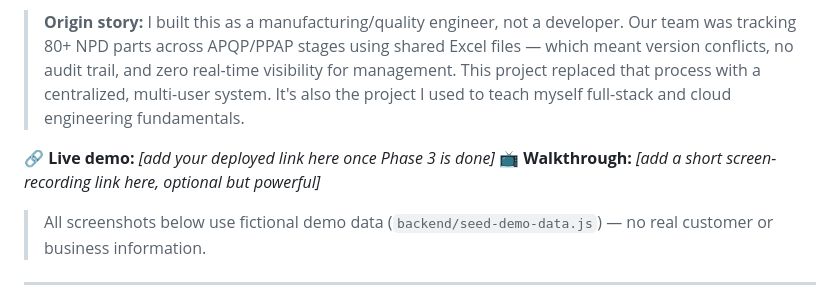
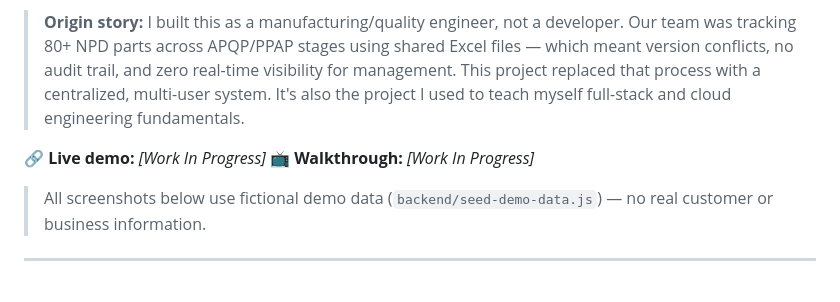
Before and after one commit to fathinzy/npd-project-management, a Markdown page: README.md, the part around the change. GitHub-like rendering.

Commit message:
Revise demo and walkthrough status in README
Updated live demo and walkthrough sections to indicate they are a work in progress.

```diff
--- a/README.md
+++ b/README.md
@@ -8,8 +8,8 @@ A full-stack web application for tracking New Product Development (NPD) parts th
 
 > **Origin story:** I built this as a manufacturing/quality engineer, not a developer. Our team was tracking 80+ NPD parts across APQP/PPAP stages using shared Excel files — which meant version conflicts, no audit trail, and zero real-time visibility for management. This project replaced that process with a centralized, multi-user system. It's also the project I used to teach myself full-stack and cloud engineering fundamentals.
 
-🔗 **Live demo:** _[add your deployed link here once Phase 3 is done]_
-📺 **Walkthrough:** _[add a short screen-recording link here, optional but powerful]_
+🔗 **Live demo:** _[Work In Progress]_
+📺 **Walkthrough:** _[Work In Progress]_
 
 > All screenshots below use fictional demo data (`backend/seed-demo-data.js`) — no real customer or business information.
 
```
